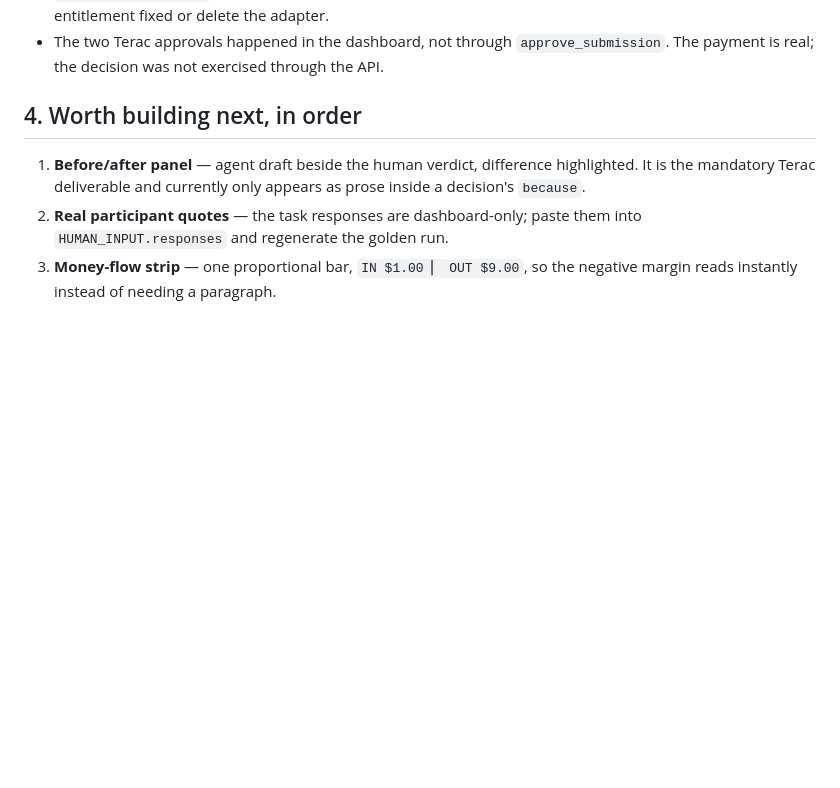
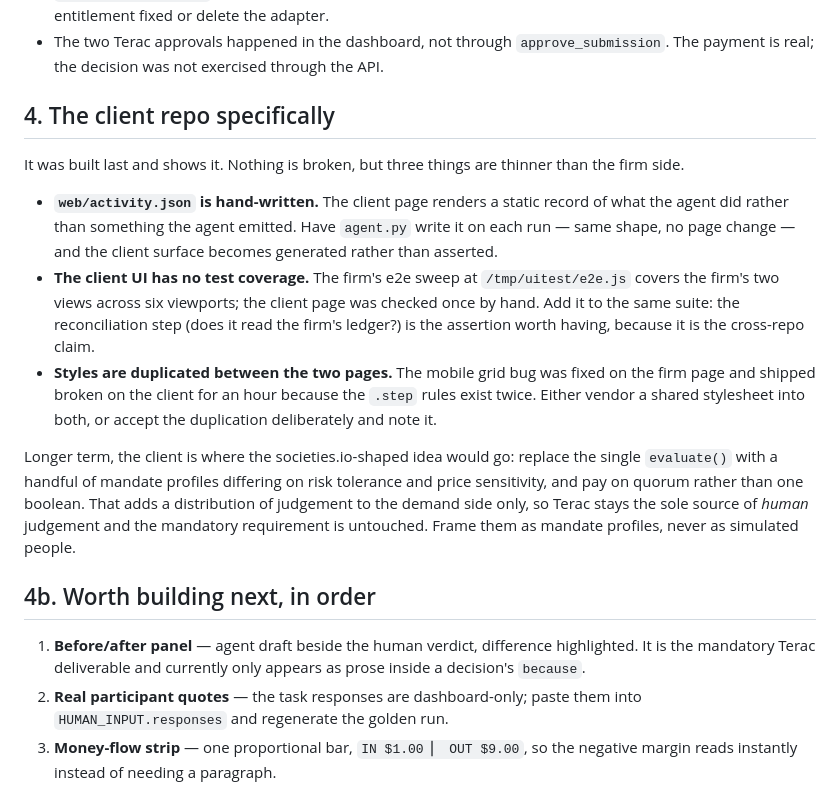
Before and after one commit to dntywntme/2026-08-15-SF-0HumanCompanyHack-firm, a Markdown page: docs/NEXT-SESSION.md, the part around the change. Rendered like a GitHub page; blank space fills up the shorter version.

Commit message:
docs: give the client repo its own section in the handoff
It was built last and shows it: activity.json is hand-written rather than
emitted by the agent, the UI has no test coverage, and duplicated styles meant
the mobile grid bug was fixed on one page and shipped broken on the other.

```diff
--- a/docs/NEXT-SESSION.md
+++ b/docs/NEXT-SESSION.md
@@ -85,7 +85,33 @@ dashboard-only, which the adapter already documents.
   `approve_submission`. The payment is real; the decision was not exercised
   through the API.
 
-## 4. Worth building next, in order
+## 4. The client repo specifically
+
+It was built last and shows it. Nothing is broken, but three things are thinner
+than the firm side.
+
+- **`web/activity.json` is hand-written.** The client page renders a static
+  record of what the agent did rather than something the agent emitted. Have
+  `agent.py` write it on each run — same shape, no page change — and the client
+  surface becomes generated rather than asserted.
+- **The client UI has no test coverage.** The firm's e2e sweep at
+  `/tmp/uitest/e2e.js` covers the firm's two views across six viewports; the
+  client page was checked once by hand. Add it to the same suite: the
+  reconciliation step (does it read the firm's ledger?) is the assertion worth
+  having, because it is the cross-repo claim.
+- **Styles are duplicated between the two pages.** The mobile grid bug was fixed
+  on the firm page and shipped broken on the client for an hour because the
+  `.step` rules exist twice. Either vendor a shared stylesheet into both, or
+  accept the duplication deliberately and note it.
+
+Longer term, the client is where the societies.io-shaped idea would go: replace
+the single `evaluate()` with a handful of mandate profiles differing on risk
+tolerance and price sensitivity, and pay on quorum rather than one boolean. That
+adds a distribution of judgement to the demand side only, so Terac stays the
+sole source of *human* judgement and the mandatory requirement is untouched.
+Frame them as mandate profiles, never as simulated people.
+
+## 4b. Worth building next, in order
 
 1. **Before/after panel** — agent draft beside the human verdict, difference
    highlighted. It is the mandatory Terac deliverable and currently only appears
```
